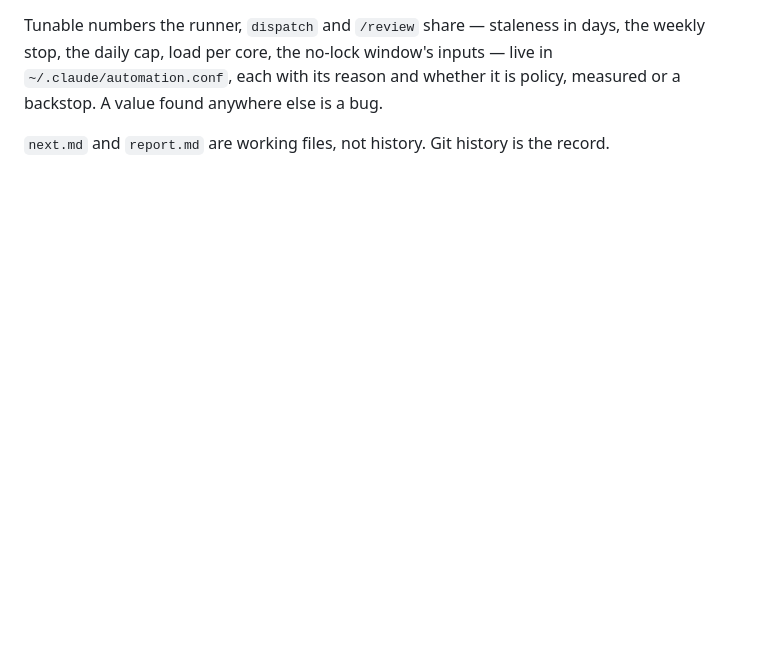
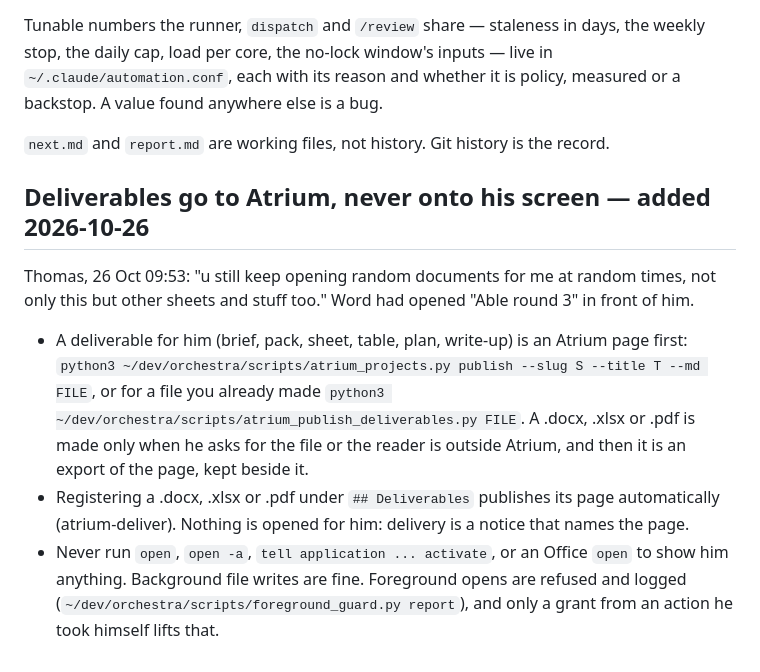
Before and after one commit to Project-Stratus/icss-website, a Markdown page: .review/CONVENTION.md, the part around one of its changes. Drawn GitHub-style; blank space fills up the shorter version.

Commit message:
automatic snapshot 2026-10-27

```diff
--- a/.review/CONVENTION.md
+++ b/.review/CONVENTION.md
@@ -564,3 +605,20 @@ a bug.
 
 `next.md` and `report.md` are working files, not history. Git history is the
 record.
+
+## Deliverables go to Atrium, never onto his screen — added 2026-10-26
+
+Thomas, 26 Oct 09:53: "u still keep opening random documents for me at random times, not
+only this but other sheets and stuff too." Word had opened "Able round 3" in front of him.
+
+* A deliverable for him (brief, pack, sheet, table, plan, write-up) is an Atrium page first:
+  `python3 ~/dev/orchestra/scripts/atrium_projects.py publish --slug S --title T --md FILE`,
+  or for a file you already made `python3 ~/dev/orchestra/scripts/atrium_publish_deliverables.py FILE`.
+  A .docx, .xlsx or .pdf is made only when he asks for the file or the reader is outside Atrium,
+  and then it is an export of the page, kept beside it.
+* Registering a .docx, .xlsx or .pdf under `## Deliverables` publishes its page automatically
+  (atrium-deliver). Nothing is opened for him: delivery is a notice that names the page.
+* Never run `open`, `open -a`, `tell application ... activate`, or an Office `open` to show him
+  anything. Background file writes are fine. Foreground opens are refused and logged
+  (`~/dev/orchestra/scripts/foreground_guard.py report`), and only a grant from an action he
+  took himself lifts that.
```
Also changed, not shown: other parts of .review/CONVENTION.md (+43 -2 lines).
